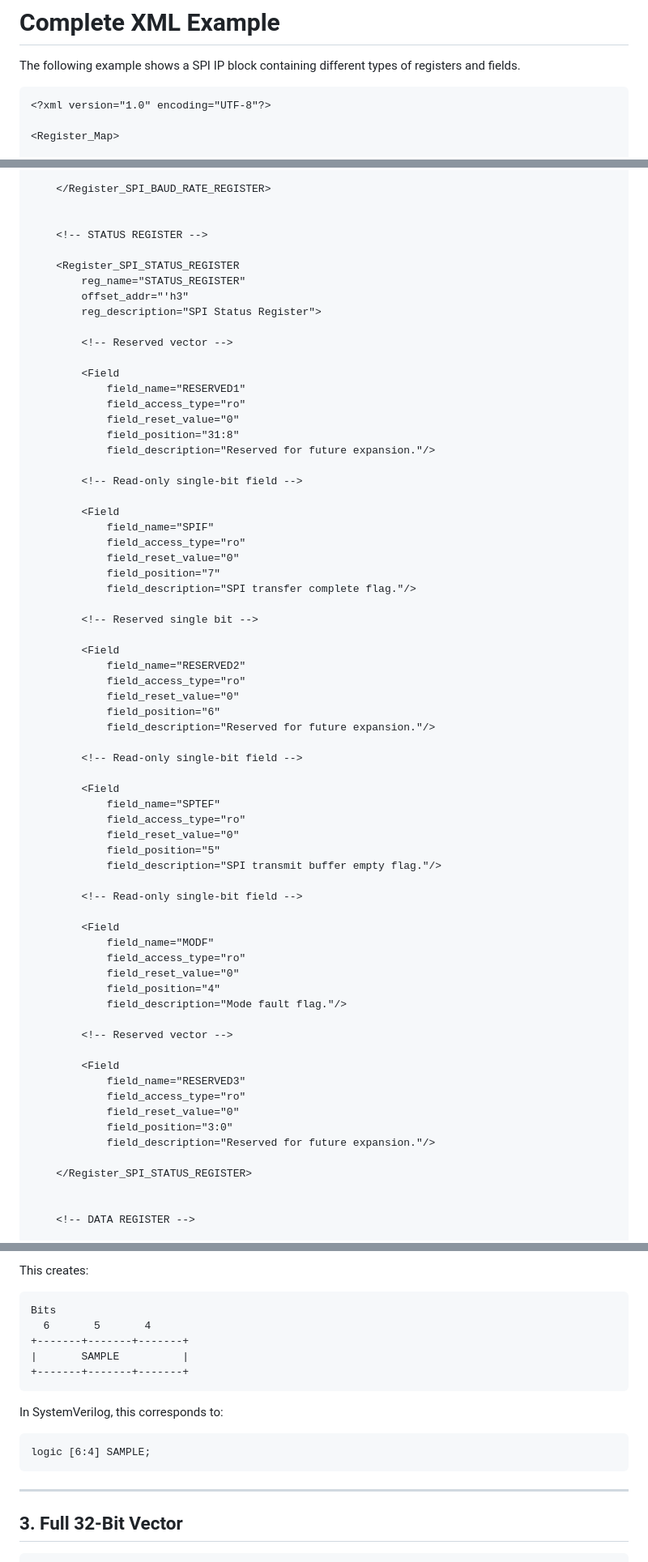
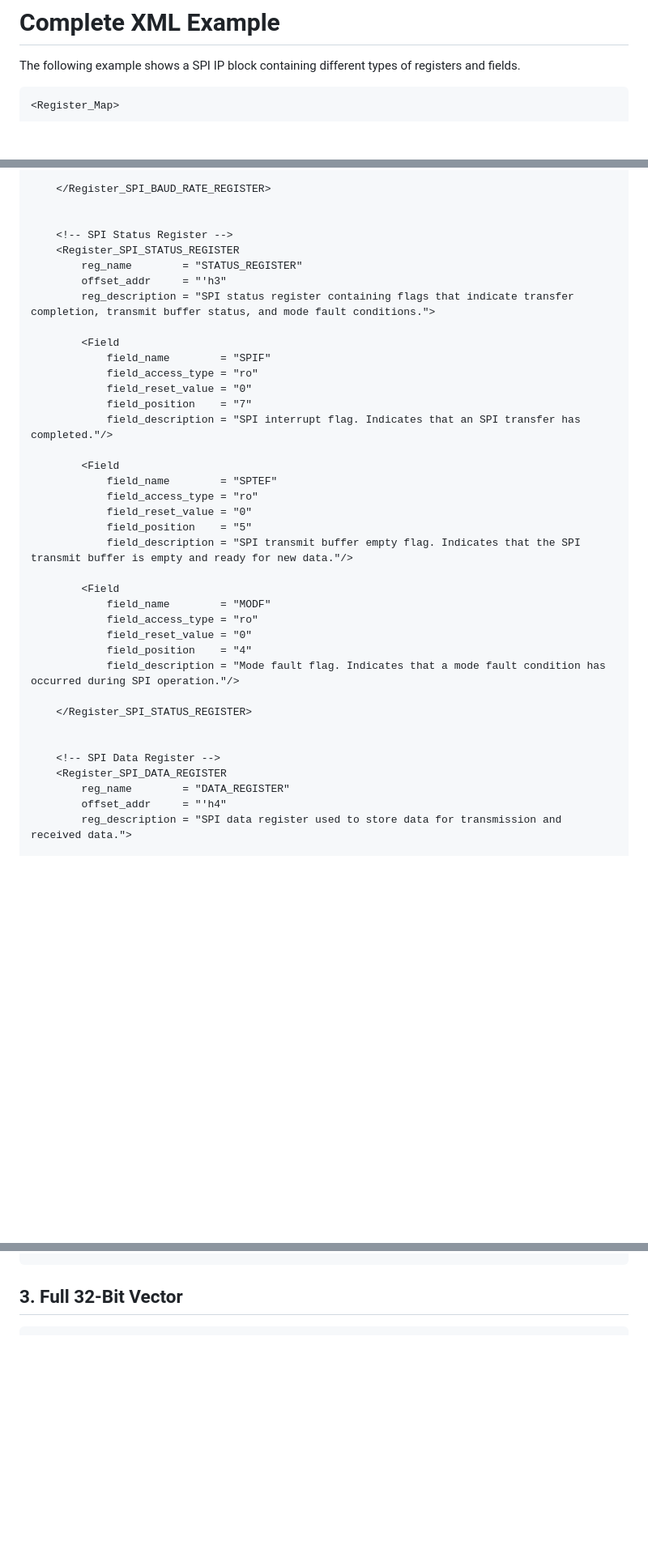
Before and after one commit to jay-verilog/APB_CSR_Generator, a Markdown page: README.md, 3 parts joined by grey strips. Shown at 81% size. GitHub-like rendering; blank space fills up the shorter version.

Commit message:
readme file
Updated XML structure for SPI register map, including detailed descriptions and field attributes.

````diff
--- a/README.md
+++ b/README.md
@@ -73,7 +73,5 @@ Register Map
 The following example shows a SPI IP block containing different types of registers and fields.
 
 ```xml
-<?xml version="1.0" encoding="UTF-8"?>
-
 <Register_Map>
 
@@ -291,69 +231,39 @@ The following example shows a SPI IP block containing different types of registe
     </Register_SPI_BAUD_RATE_REGISTER>
 
 
-    <!-- STATUS REGISTER -->
-
+    <!-- SPI Status Register -->
     <Register_SPI_STATUS_REGISTER
-        reg_name="STATUS_REGISTER"
-        offset_addr="'h3"
-        reg_description="SPI Status Register">
-
-        <!-- Reserved vector -->
+        reg_name        = "STATUS_REGISTER"
+        offset_addr     = "'h3"
+        reg_description = "SPI status register containing flags that indicate transfer completion, transmit buffer status, and mode fault conditions.">
 
         <Field
-            field_name="RESERVED1"
-            field_access_type="ro"
-            field_reset_value="0"
-            field_position="31:8"
-            field_description="Reserved for future expansion."/>
-
-        <!-- Read-only single-bit field -->
+            field_name        = "SPIF"
+            field_access_type = "ro"
+            field_reset_value = "0"
+            field_position    = "7"
+            field_description = "SPI interrupt flag. Indicates that an SPI transfer has completed."/>
 
         <Field
-            field_name="SPIF"
-            field_access_type="ro"
-            field_reset_value="0"
-            field_position="7"
-            field_description="SPI transfer complete flag."/>
-
-        <!-- Reserved single bit -->
+            field_name        = "SPTEF"
+            field_access_type = "ro"
+            field_reset_value = "0"
+            field_position    = "5"
+            field_description = "SPI transmit buffer empty flag. Indicates that the SPI transmit buffer is empty and ready for new data."/>
 
         <Field
-            field_name="RESERVED2"
-            field_access_type="ro"
-            field_reset_value="0"
-            field_position="6"
-            field_description="Reserved for future expansion."/>
-
-        <!-- Read-only single-bit field -->
-
-        <Field
-            field_name="SPTEF"
-            field_access_type="ro"
-            field_reset_value="0"
-            field_position="5"
-            field_description="SPI transmit buffer empty flag."/>
-
-        <!-- Read-only single-bit field -->
-
-        <Field
-            field_name="MODF"
-            field_access_type="ro"
-            field_reset_value="0"
-            field_position="4"
-            field_description="Mode fault flag."/>
-
-        <!-- Reserved vector -->
-
-        <Field
-            field_name="RESERVED3"
-            field_access_type="ro"
-            field_reset_value="0"
-            field_position="3:0"
-            field_description="Reserved for future expansion."/>
+            field_name        = "MODF"
+            field_access_type = "ro"
+            field_reset_value = "0"
+            field_position    = "4"
+            field_description = "Mode fault flag. Indicates that a mode fault condition has occurred during SPI operation."/>
 
     </Register_SPI_STATUS_REGISTER>
 
 
-    <!-- DATA REGISTER -->
+    <!-- SPI Data Register -->
+    <Register_SPI_DATA_REGISTER
+        reg_name        = "DATA_REGISTER"
+        offset_addr     = "'h4"
+        reg_description = "SPI data register used to store data for transmission and received data.">
 
@@ -466,22 +341,4 @@ Use `MSB:LSB` for a vector.
 ```
-
-This creates:
-
-```text
-Bits
-  6       5       4
-+-------+-------+-------+
-|       SAMPLE          |
-+-------+-------+-------+
-```
-
-In SystemVerilog, this corresponds to:
-
-```systemverilog
-logic [6:4] SAMPLE;
-```
-
----
 
 ## 3. Full 32-Bit Vector
 
````
Also changed, not shown: other parts of README.md (+164 -284 lines).
